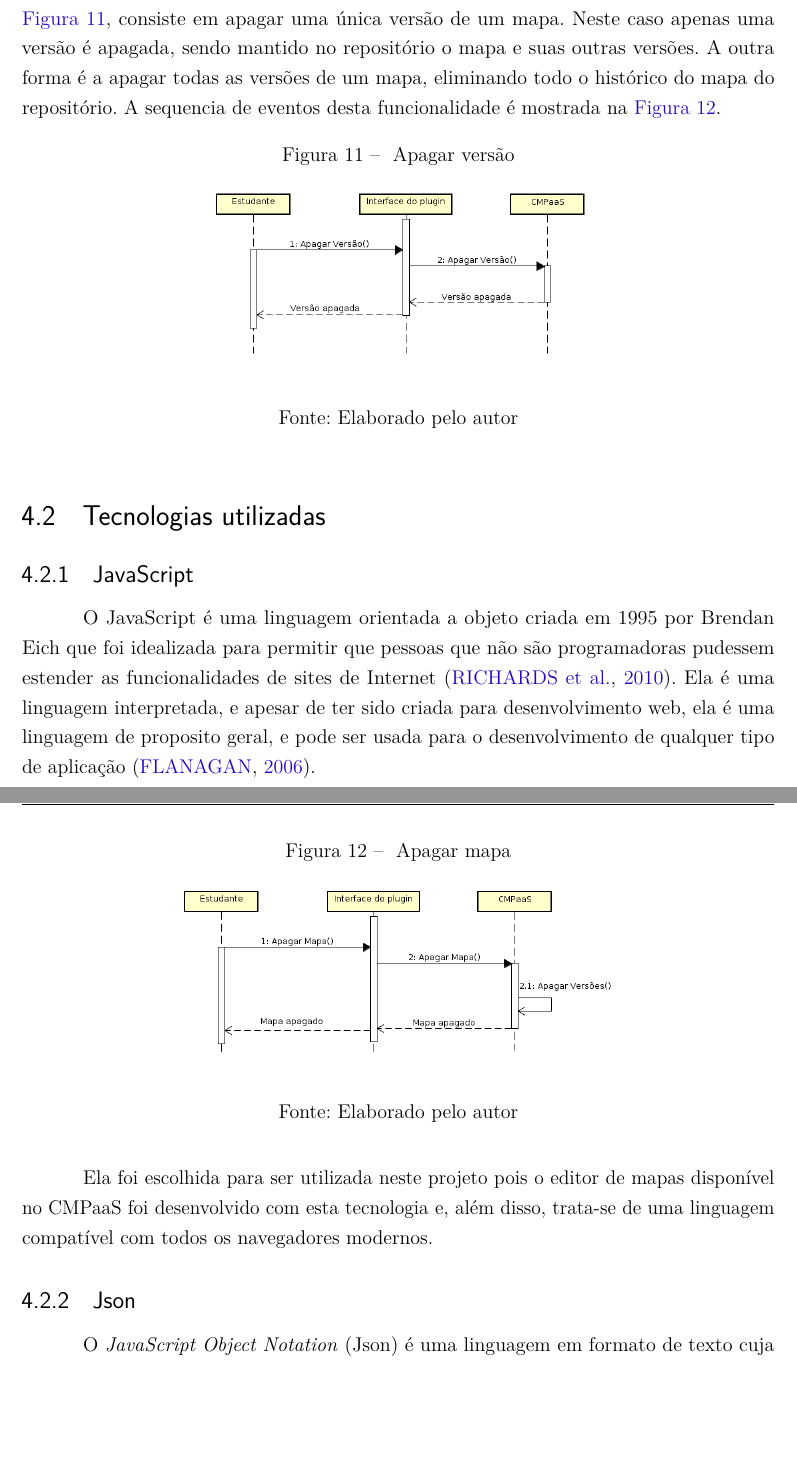
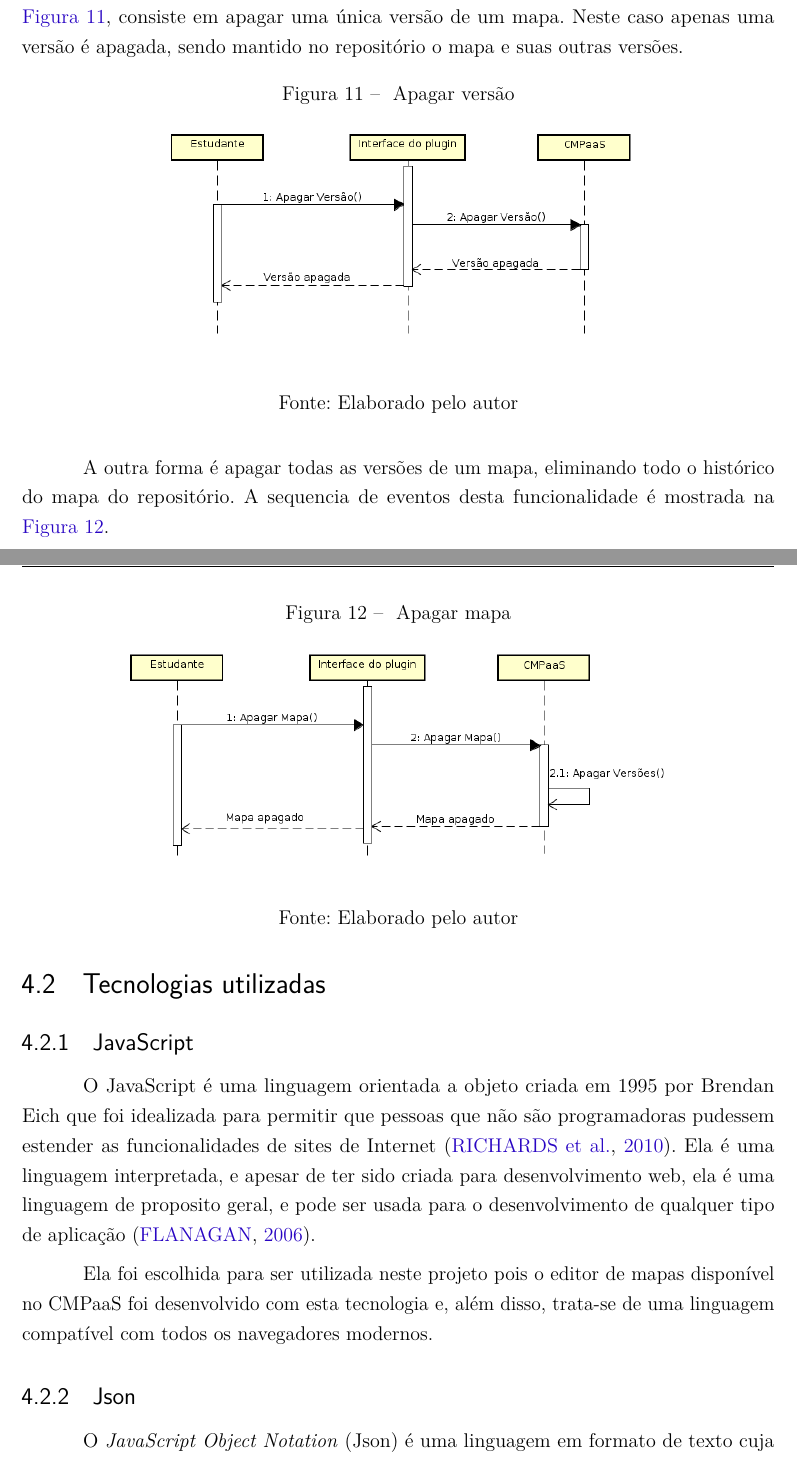
Before and after one commit to israelhenrique/pg-cmpaas, a LaTeX thesis (abntex2-modelo-trabalho-academico.tex): two parts of pages 28 and 29 of 47, joined at a grey line, cut so that both start at the same text, the shorter picture padded with empty space. The pictures show the PDF file abntex2-modelo-trabalho-academico.pdf that the author committed with the source.

Commit message:
revisoes

```diff
--- a/abntex2-modelo-trabalho-academico.tex
+++ b/abntex2-modelo-trabalho-academico.tex
@@ -840,15 +840,17 @@ A outra forma é a apagar todas as versões de um mapa, eliminando todo o histó
 \begin{figure}[htb]
 	\caption{\label{fig_apagarver} Apagar versão}
 	\begin{center}
-		\includegraphics[scale=0.4]{apagarver.png}
+		\includegraphics[scale=0.5]{apagarver.png}
 	\end{center}
 	\legend{Fonte: Elaborado pelo autor}
 \end{figure}
 
+A outra forma é apagar todas as versões de um mapa, eliminando todo o histórico do mapa do repositório. A sequencia de eventos desta funcionalidade é mostrada na \autoref{fig_apagarmap}.
+
 \begin{figure}[htb]
 	\caption{\label{fig_apagarmap} Apagar mapa}
 	\begin{center}
-		\includegraphics[scale=0.4]{apagarmap.png}
+		\includegraphics[scale=0.5]{apagarmap.png}
 	\end{center}
 	\legend{Fonte: Elaborado pelo autor}
 \end{figure}
```
Also changed, not shown: abntex2-modelo-trabalho-academico.pdf, abntex2-modelo-trabalho-academico.tex (6 more changed lines), 2 other files.
